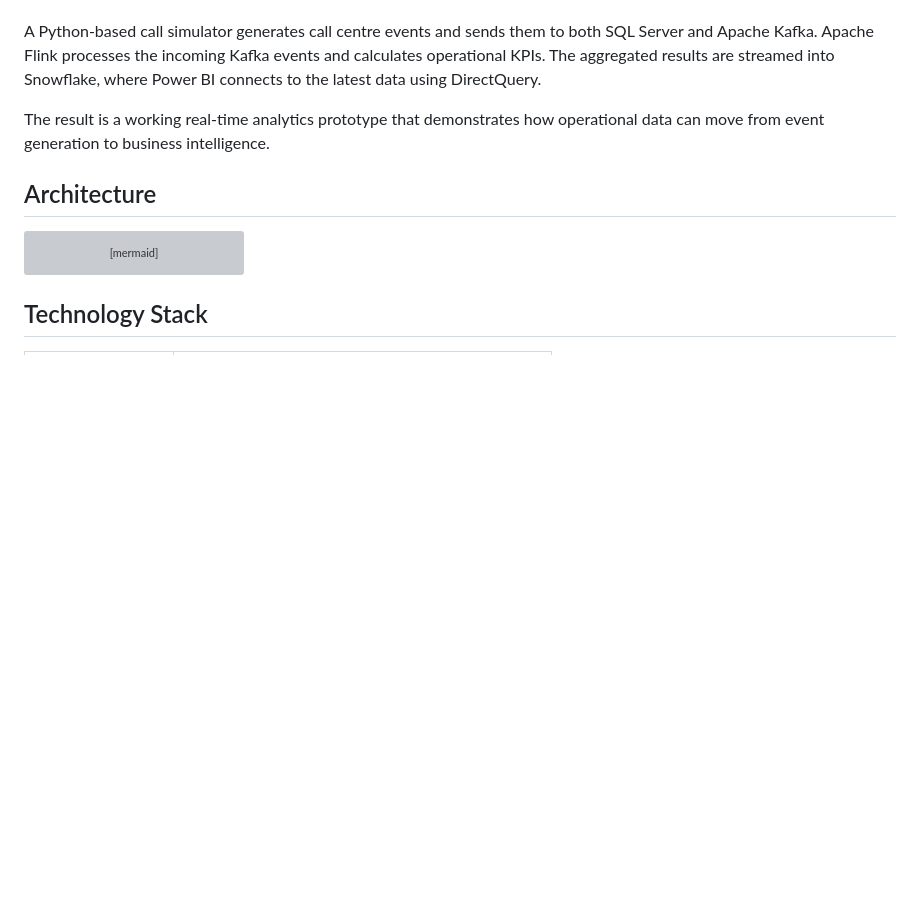
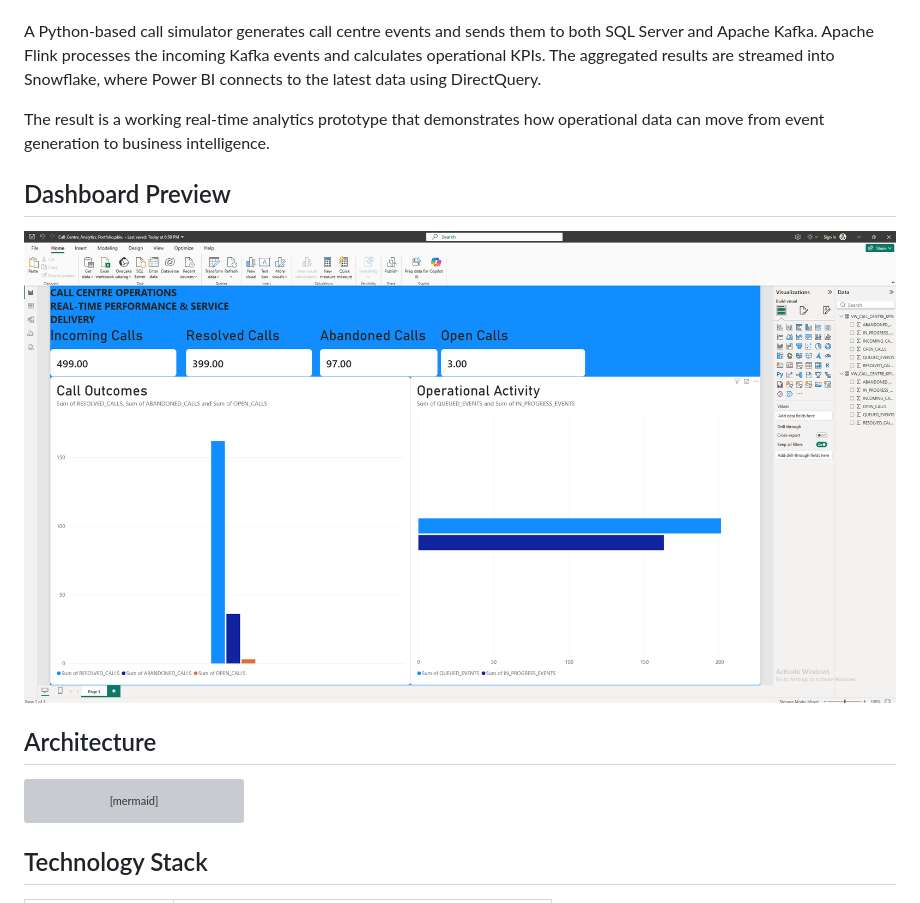
Before and after one commit to abdulmuhaymeen41-cyber/real-time-call-centre-analytics, a Markdown page: README.md, the part around the change. GitHub-like rendering; pictures changed too: screenshots/call-centre-dashboard.png (added); blank space fills up the shorter version; grey boxes are pictures that could not be loaded.

Commit message:
Add Power BI dashboard screenshot

````diff
--- a/README.md
+++ b/README.md
@@ -11,7 +11,9 @@ This project demonstrates an alternative approach using event-driven architectur
 A Python-based call simulator generates call centre events and sends them to both SQL Server and Apache Kafka. Apache Flink processes the incoming Kafka events and calculates operational KPIs. The aggregated results are streamed into Snowflake, where Power BI connects to the latest data using DirectQuery.
 
 The result is a working real-time analytics prototype that demonstrates how operational data can move from event generation to business intelligence.
+## Dashboard Preview
 
+![Call Centre Analytics Dashboard](screenshots/call-centre-dashboard.png)
 ## Architecture
 
 ```mermaid
````
